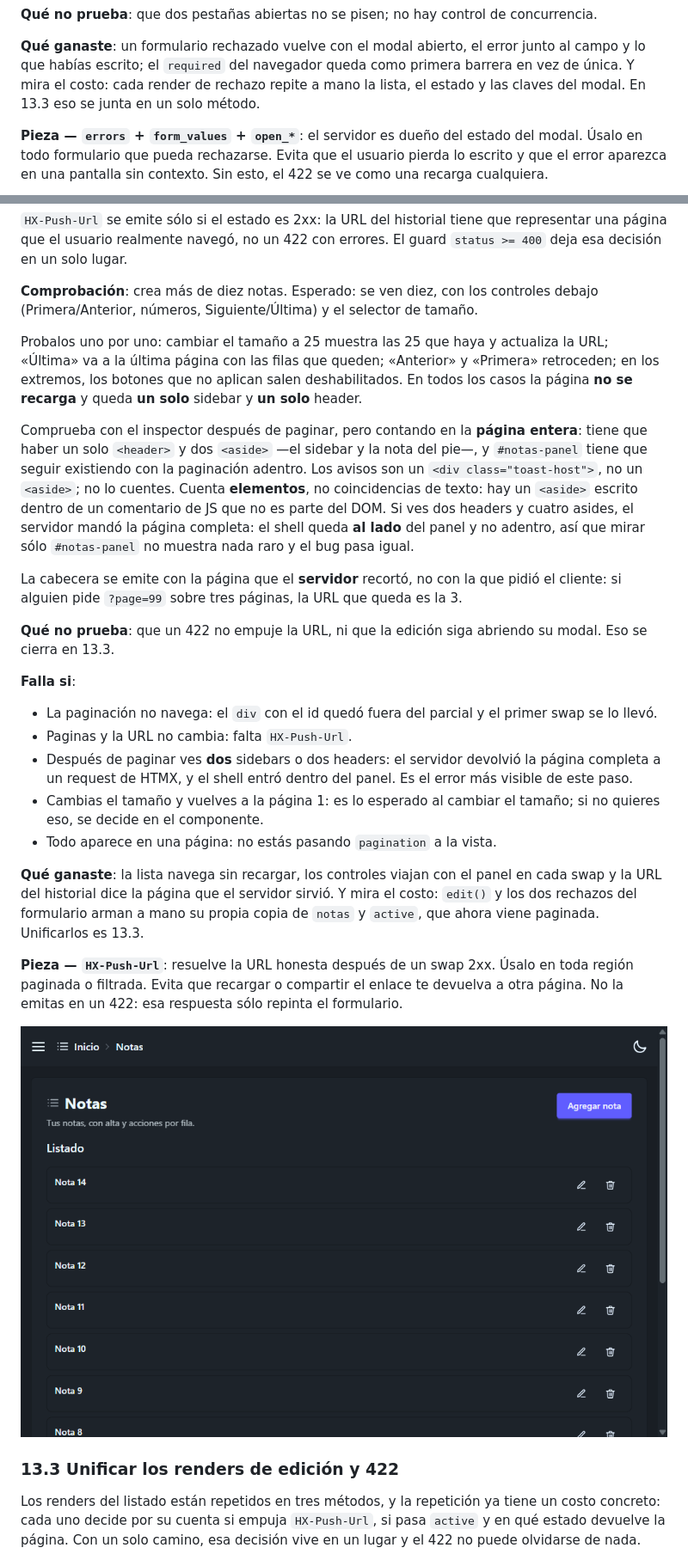
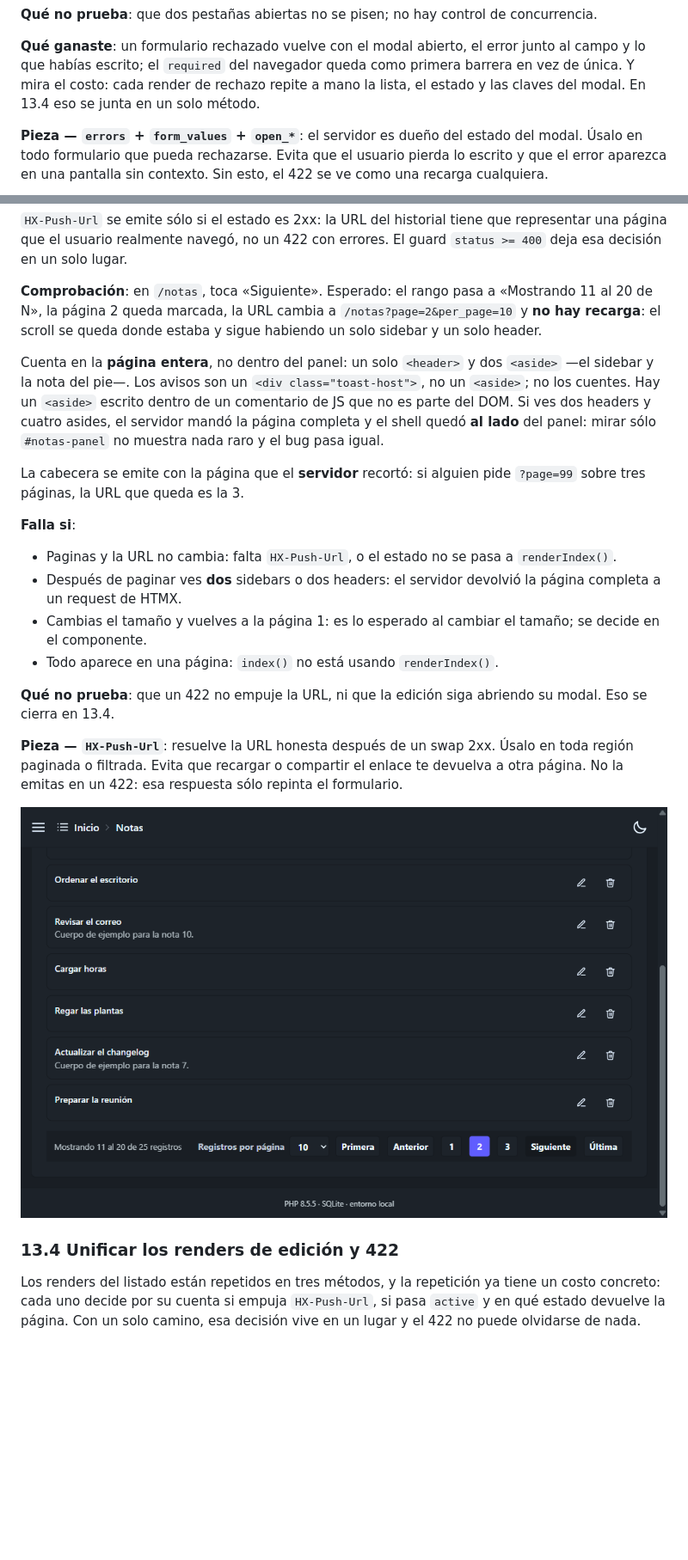
Before and after one commit to szchmausser/slim4-homemade-framework, a Markdown page: tutorial-crud.md, 2 parts joined by grey strips. Shown at 86% size. GitHub-like rendering; pictures changed too: tutorial-crud-images/13-2-paginacion.png (deleted), tutorial-crud-images/13-2-paginador-pagina-2.png (added); blank space fills up the shorter version.

```diff
--- a/tutorial-crud.md
+++ b/tutorial-crud.md
@@ -1767,7 +1767,7 @@ en él, y por eso la validación también vive en `store()`.
 
 **Qué ganaste**: un formulario rechazado vuelve con el modal abierto, el error junto al campo y lo que
 habías escrito; el `required` del navegador queda como primera barrera en vez de única. Y mira el costo:
-cada render de rechazo repite a mano la lista, el estado y las claves del modal. En 13.3 eso se
+cada render de rechazo repite a mano la lista, el estado y las claves del modal. En 13.4 eso se
 junta en un solo método.
 
 **Pieza — `errors` + `form_values` + `open_*`**: el servidor es dueño del estado del modal. Úsalo en
@@ -2817,50 +2827,38 @@ reemplazar. Evita rearmar los mismos botones en cada lista y desincronizar la p
 que el usuario realmente navegó, no un 422 con errores. El guard `status >= 400` deja esa decisión en un
 solo lugar.
 
-**Comprobación**: crea más de diez notas. Esperado: se ven diez, con los controles debajo
-(Primera/Anterior, números, Siguiente/Última) y el selector de tamaño.
-
-Probalos uno por uno: cambiar el tamaño a 25 muestra las 25 que haya y actualiza la URL; «Última» va a
-la última página con las filas que queden; «Anterior» y «Primera» retroceden; en los extremos, los
-botones que no aplican salen deshabilitados. En todos los casos la página **no se recarga** y queda
-**un solo** sidebar y **un solo** header.
-
-Comprueba con el inspector después de paginar, pero contando en la **página entera**: tiene que haber
-un solo `<header>` y dos `<aside>` —el sidebar y la nota del pie—, y `#notas-panel` tiene que seguir
-existiendo con la paginación adentro. Los avisos son un `<div class="toast-host">`, no un `<aside>`; no
-lo cuentes. Cuenta **elementos**, no coincidencias de texto: hay un `<aside>` escrito dentro de un
-comentario de JS que no es parte del DOM. Si ves dos headers y cuatro asides, el servidor mandó la página
-completa: el shell queda **al lado** del panel y no adentro, así que mirar sólo `#notas-panel` no
-muestra nada raro y el bug pasa igual.
-
-La cabecera se emite con la página que el **servidor** recortó, no con la que pidió el cliente: si
-alguien pide `?page=99` sobre tres páginas, la URL que queda es la 3.
+**Comprobación**: en `/notas`, toca «Siguiente». Esperado: el rango pasa a «Mostrando 11 al 20 de N», la
+página 2 queda marcada, la URL cambia a `/notas?page=2&per_page=10` y **no hay recarga**: el scroll se
+queda donde estaba y sigue habiendo un solo sidebar y un solo header.
+
+Cuenta en la **página entera**, no dentro del panel: un solo `<header>` y dos `<aside>` —el sidebar y la
+nota del pie—. Los avisos son un `<div class="toast-host">`, no un `<aside>`; no los cuentes. Hay un
+`<aside>` escrito dentro de un comentario de JS que no es parte del DOM. Si ves dos headers y cuatro
+asides, el servidor mandó la página completa y el shell quedó **al lado** del panel: mirar sólo
+`#notas-panel` no muestra nada raro y el bug pasa igual.
+
+La cabecera se emite con la página que el **servidor** recortó: si alguien pide `?page=99` sobre tres
+páginas, la URL que queda es la 3.
+
+**Falla si**:
+
+- Paginas y la URL no cambia: falta `HX-Push-Url`, o el estado no se pasa a `renderIndex()`.
+- Después de paginar ves **dos** sidebars o dos headers: el servidor devolvió la página completa a un
+  request de HTMX.
+- Cambias el tamaño y vuelves a la página 1: es lo esperado al cambiar el tamaño; se decide en el
+  componente.
+- Todo aparece en una página: `index()` no está usando `renderIndex()`.
 
 **Qué no prueba**: que un 422 no empuje la URL, ni que la edición siga abriendo su modal. Eso se cierra
-en 13.3.
-
-**Falla si**:
-
-- La paginación no navega: el `div` con el id quedó fuera del parcial y el primer swap se lo llevó.
-- Paginas y la URL no cambia: falta `HX-Push-Url`.
-- Después de paginar ves **dos** sidebars o dos headers: el servidor devolvió la página completa a un
-  request de HTMX, y el shell entró dentro del panel. Es el error más visible de este paso.
-- Cambias el tamaño y vuelves a la página 1: es lo esperado al cambiar el tamaño; si no quieres eso, se
-  decide en el componente.
-- Todo aparece en una página: no estás pasando `pagination` a la vista.
-
-**Qué ganaste**: la lista navega sin recargar, los controles viajan con el panel en cada swap y la URL del
-historial dice la página que el servidor sirvió. Y mira el costo: `edit()` y los dos rechazos del
-formulario arman a mano su propia copia de `notas` y `active`, que ahora viene paginada.
-Unificarlos es 13.3.
+en 13.4.
 
 **Pieza — `HX-Push-Url`**: resuelve la URL honesta después de un swap 2xx. Úsalo en toda región paginada
 o filtrada. Evita que recargar o compartir el enlace te devuelva a otra página. No la emitas en un 422:
 esa respuesta sólo repinta el formulario.
 
-![Los controles de la paginación dentro del panel](tutorial-crud-images/13-2-paginacion.png)
-
-### 13.3 Unificar los renders de edición y 422
+![Después de «Siguiente»: rango 11 al 20, página 2 marcada y URL empujada](tutorial-crud-images/13-2-paginador-pagina-2.png)
+
+### 13.4 Unificar los renders de edición y 422
 
 Los renders del listado están repetidos en tres métodos, y la repetición ya tiene un costo concreto: cada
 uno decide por su cuenta si empuja `HX-Push-Url`, si pasa `active` y en qué estado devuelve la página. Con
```
Also changed, not shown: other parts of tutorial-crud.md (+63 -53 lines), tutorial-crud-images/13-1-pagina-2-sin-controles.png (added), tutorial-crud-images/13-1-pagina-2.png (deleted), tutorial-crud-images/13-2-paginador.png (added).
